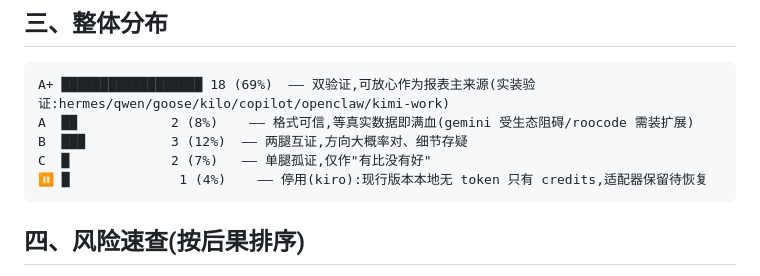
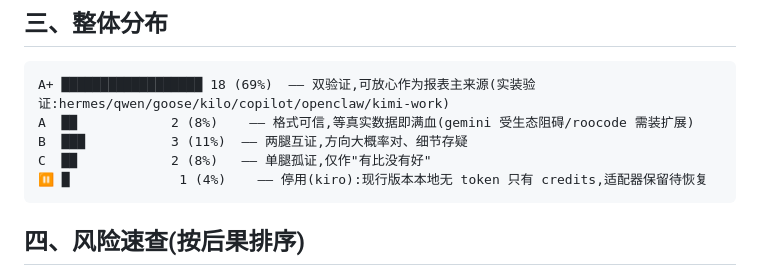
Before and after one commit to jgsliu7/usagebook, a Markdown page: docs/数据源档案/29-源可信度评级报告.md, the part around the change. Drawn GitHub-style.

Commit message:
docs:源可信度评级报告占比修正(kimi-work 升 A+ 后 B 12%→11%、C 7%→8%)

````diff
--- a/docs/数据源档案/29-源可信度评级报告.md
+++ b/docs/数据源档案/29-源可信度评级报告.md
@@ -78,8 +78,8 @@
 ```
 A+ ██████████████████ 18 (69%)  —— 双验证,可放心作为报表主来源(实装验证:hermes/qwen/goose/kilo/copilot/openclaw/kimi-work)
 A  ██            2 (8%)    —— 格式可信,等真实数据即满血(gemini 受生态阻碍/roocode 需装扩展)
-B  ███           3 (12%)  —— 两腿互证,方向大概率对、细节存疑
-C  █             2 (7%)   —— 单腿孤证,仅作"有比没有好"
+B  ███           3 (11%)  —— 两腿互证,方向大概率对、细节存疑
+C  ██            2 (8%)   —— 单腿孤证,仅作"有比没有好"
 ⏸ █              1 (4%)    —— 停用(kiro):现行版本本地无 token 只有 credits,适配器保留待恢复
 ```
 
````
